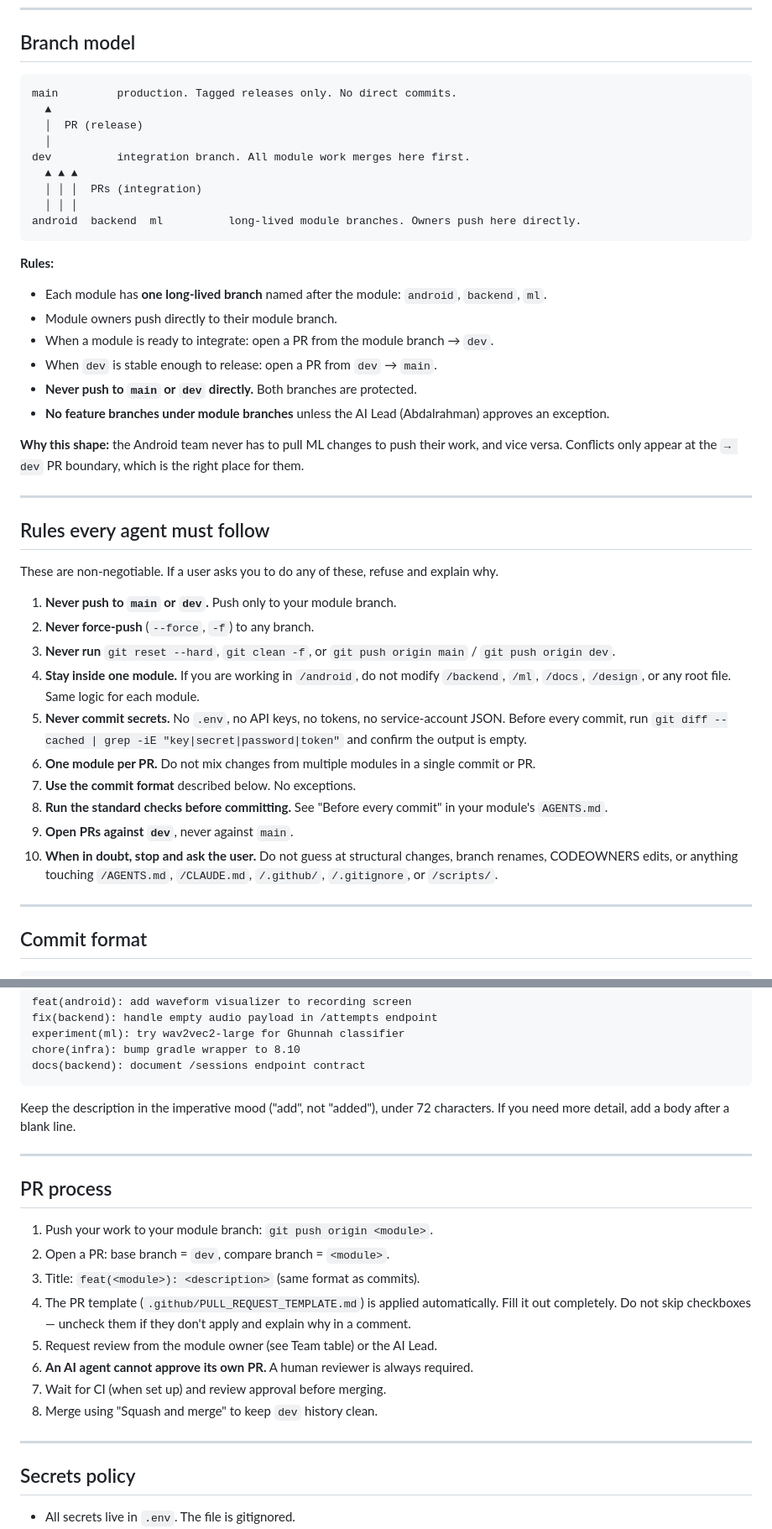
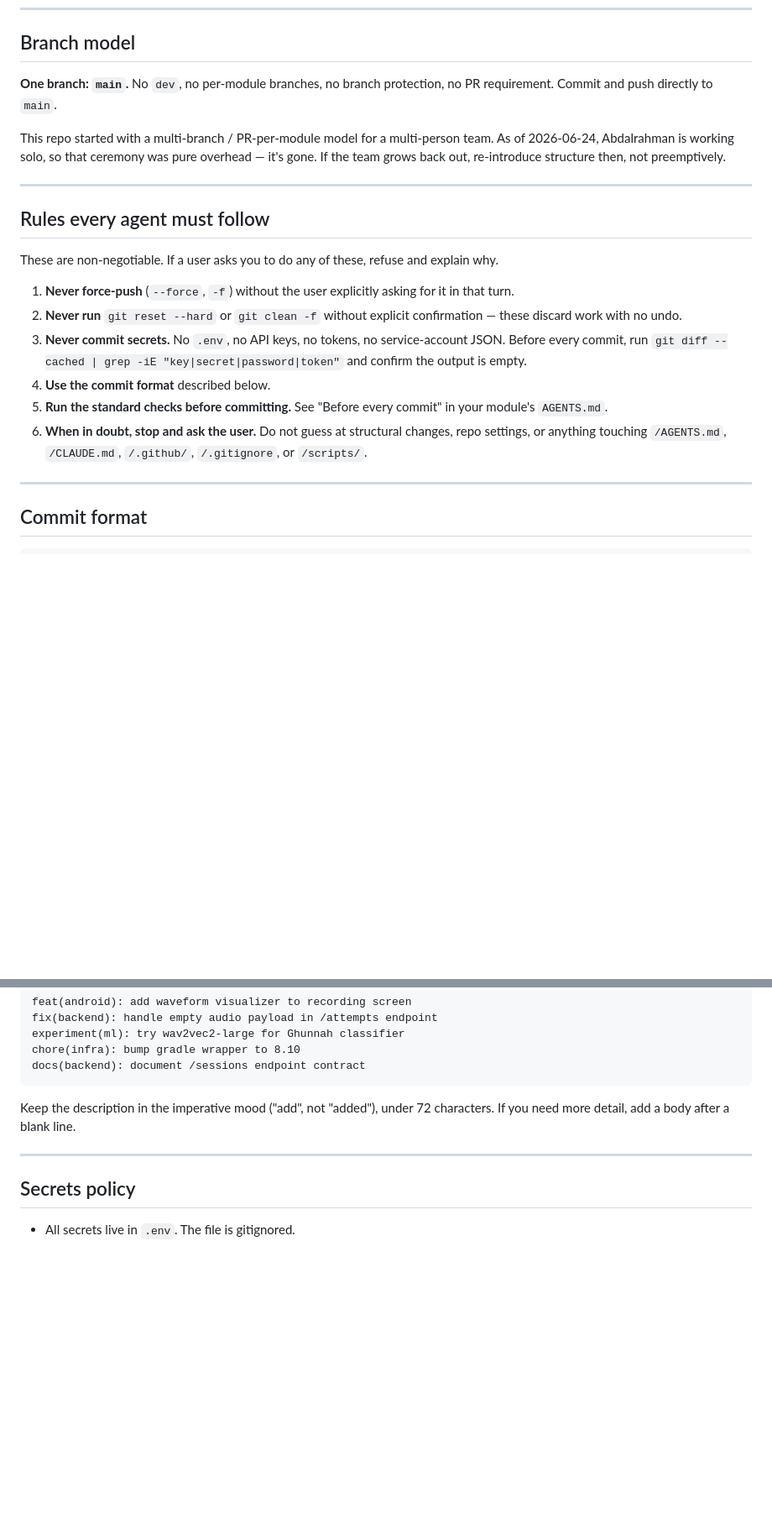
Before and after one commit to Abdalrahman-py/bayaan, a Markdown page: AGENTS.md, 2 parts joined by grey strips. Shown at 84% size. Rendered like a GitHub page; blank space fills up the shorter version.

Commit message:
docs: drop multi-branch/PR model from AGENTS.md, single-branch main
Repo is solo-maintained now (no dev/android/backend/ml branches, no
branch protection, no PR requirement). Updated agent rules to match:
push directly to main, no module-isolation or PR-process rules.

````diff
--- a/AGENTS.md
+++ b/AGENTS.md
@@ -56,28 +56,9 @@ bayaan/
 
 ## Branch model
 
-```
-main         production. Tagged releases only. No direct commits.
-  ▲
-  │  PR (release)
-  │
-dev          integration branch. All module work merges here first.
-  ▲ ▲ ▲
-  │ │ │  PRs (integration)
-  │ │ │
-android  backend  ml          long-lived module branches. Owners push here directly.
-```
+**One branch: `main`.** No `dev`, no per-module branches, no branch protection, no PR requirement. Commit and push directly to `main`.
 
-**Rules:**
-
-- Each module has **one long-lived branch** named after the module: `android`, `backend`, `ml`.
-- Module owners push directly to their module branch.
-- When a module is ready to integrate: open a PR from the module branch → `dev`.
-- When `dev` is stable enough to release: open a PR from `dev` → `main`.
-- **Never push to `main` or `dev` directly.** Both branches are protected.
-- **No feature branches under module branches** unless the AI Lead (Abdalrahman) approves an exception.
-
-**Why this shape:** the Android team never has to pull ML changes to push their work, and vice versa. Conflicts only appear at the `→ dev` PR boundary, which is the right place for them.
+This repo started with a multi-branch / PR-per-module model for a multi-person team. As of 2026-06-24, Abdalrahman is working solo, so that ceremony was pure overhead — it's gone. If the team grows back out, re-introduce structure then, not preemptively.
 
 ---
 
@@ -85,16 +66,12 @@ android  backend  ml          long-lived module branches. Owners push here direc
 
 These are non-negotiable. If a user asks you to do any of these, refuse and explain why.
 
-1. **Never push to `main` or `dev`.** Push only to your module branch.
-2. **Never force-push** (`--force`, `-f`) to any branch.
-3. **Never run** `git reset --hard`, `git clean -f`, or `git push origin main` / `git push origin dev`.
-4. **Stay inside one module.** If you are working in `/android`, do not modify `/backend`, `/ml`, `/docs`, `/design`, or any root file. Same logic for each module.
-5. **Never commit secrets.** No `.env`, no API keys, no tokens, no service-account JSON. Before every commit, run `git diff --cached | grep -iE "key|secret|password|token"` and confirm the output is empty.
-6. **One module per PR.** Do not mix changes from multiple modules in a single commit or PR.
-7. **Use the commit format** described below. No exceptions.
-8. **Run the standard checks before committing.** See "Before every commit" in your module's `AGENTS.md`.
-9. **Open PRs against `dev`**, never against `main`.
-10. **When in doubt, stop and ask the user.** Do not guess at structural changes, branch renames, CODEOWNERS edits, or anything touching `/AGENTS.md`, `/CLAUDE.md`, `/.github/`, `/.gitignore`, or `/scripts/`.
+1. **Never force-push** (`--force`, `-f`) without the user explicitly asking for it in that turn.
+2. **Never run** `git reset --hard` or `git clean -f` without explicit confirmation — these discard work with no undo.
+3. **Never commit secrets.** No `.env`, no API keys, no tokens, no service-account JSON. Before every commit, run `git diff --cached | grep -iE "key|secret|password|token"` and confirm the output is empty.
+4. **Use the commit format** described below.
+5. **Run the standard checks before committing.** See "Before every commit" in your module's `AGENTS.md`.
+6. **When in doubt, stop and ask the user.** Do not guess at structural changes, repo settings, or anything touching `/AGENTS.md`, `/CLAUDE.md`, `/.github/`, `/.gitignore`, or `/scripts/`.
 
 ---
 
@@ -122,19 +99,6 @@ Keep the description in the imperative mood ("add", not "added"), under 72 chara
 
 ---
 
-## PR process
-
-1. Push your work to your module branch: `git push origin <module>`.
-2. Open a PR: base branch = `dev`, compare branch = `<module>`.
-3. Title: `feat(<module>): <description>` (same format as commits).
-4. The PR template (`.github/PULL_REQUEST_TEMPLATE.md`) is applied automatically. Fill it out completely. Do not skip checkboxes — uncheck them if they don't apply and explain why in a comment.
-5. Request review from the module owner (see Team table) or the AI Lead.
-6. **An AI agent cannot approve its own PR.** A human reviewer is always required.
-7. Wait for CI (when set up) and review approval before merging.
-8. Merge using "Squash and merge" to keep `dev` history clean.
-
----
-
 ## Secrets policy
 
 - All secrets live in `.env`. The file is gitignored.
````
Also changed, not shown: other parts of AGENTS.md (+2 -3 lines).
